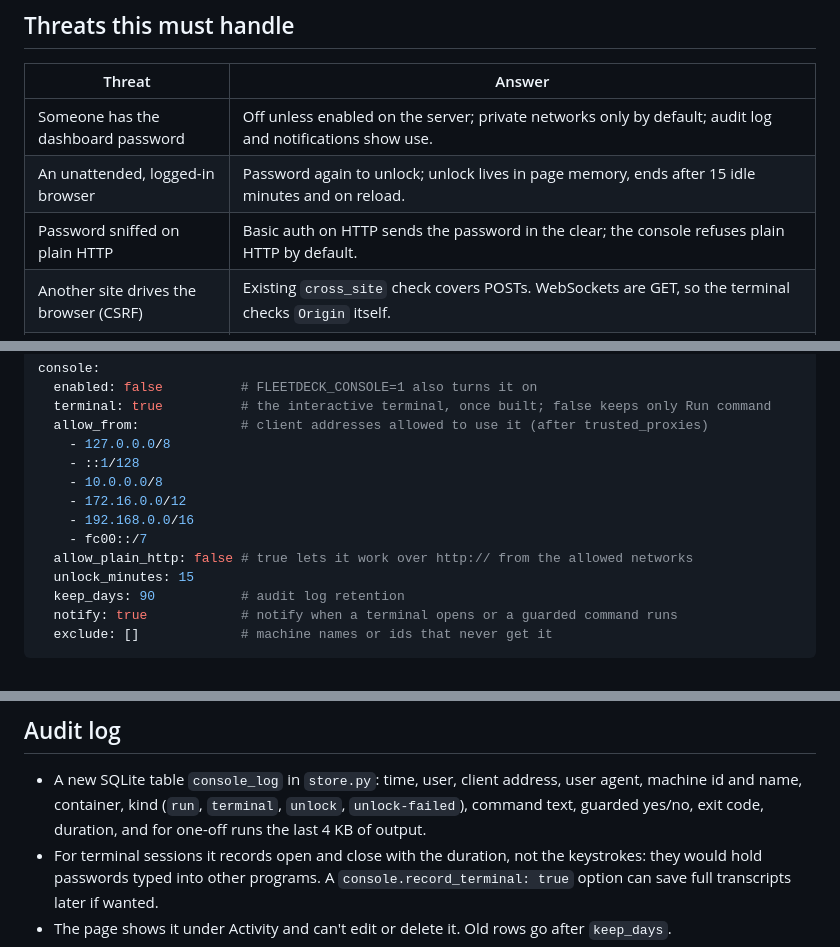
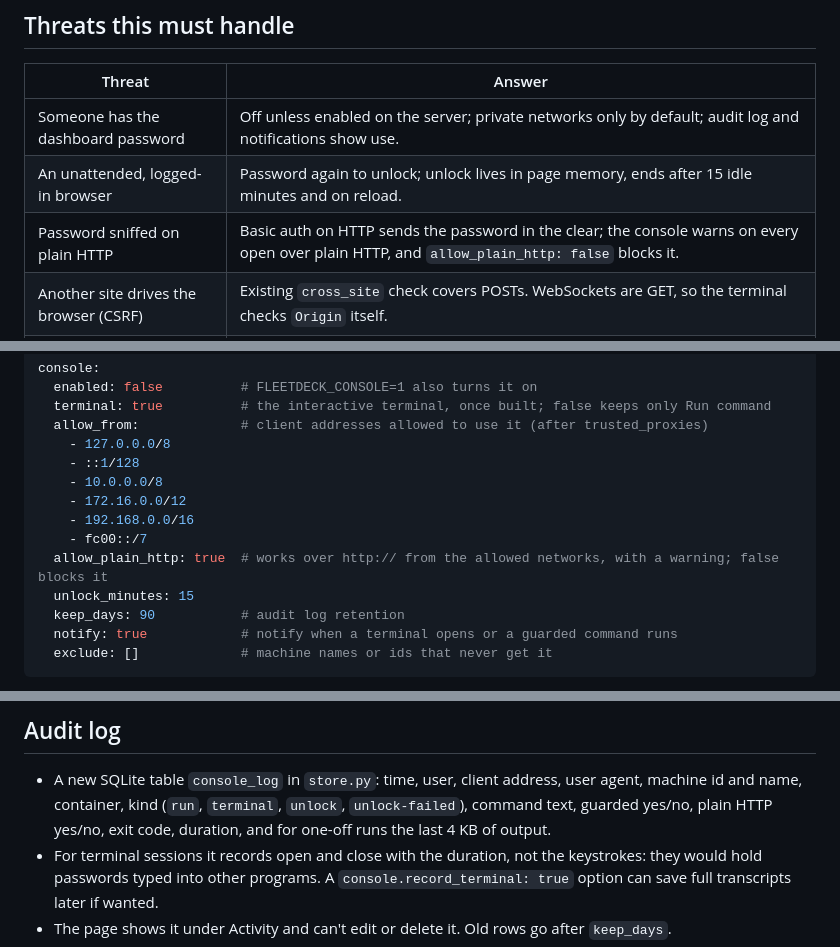
Before and after one commit to NishantJh/Fleetdeck, a Markdown page: docs/CONSOLE.md, 3 parts joined by grey strips. Rendered like a GitHub page.

```diff
--- a/docs/CONSOLE.md
+++ b/docs/CONSOLE.md
@@ -44,7 +44,7 @@ browser to a root shell. The design is about guarding that path.
 | --- | --- |
 | Someone has the dashboard password | Off unless enabled on the server; private networks only by default; audit log and notifications show use. |
 | An unattended, logged-in browser | Password again to unlock; unlock lives in page memory, ends after 15 idle minutes and on reload. |
-| Password sniffed on plain HTTP | Basic auth on HTTP sends the password in the clear; the console refuses plain HTTP by default. |
+| Password sniffed on plain HTTP | Basic auth on HTTP sends the password in the clear; the console warns on every open over plain HTTP, and `allow_plain_http: false` blocks it. |
 | Another site drives the browser (CSRF) | Existing `cross_site` check covers POSTs. WebSockets are GET, so the terminal checks `Origin` itself. |
 | Command text breaks out of quoting | The command is one argument to `sh -c`, quoted with `shlex.quote`, as every script is today. Container names are checked against the list the machine returned and a name pattern. |
 | Output attacks the page (HTML, escape codes) | One-off output is shown as text (`textContent`), with control characters other than tab and newline stripped. The terminal renders through xterm.js, which handles escape codes. |
@@ -92,7 +92,7 @@ console:
     - 172.16.0.0/12
     - 192.168.0.0/16
     - fc00::/7
-  allow_plain_http: false # true lets it work over http:// from the allowed networks
+  allow_plain_http: true  # works over http:// from the allowed networks, with a warning; false blocks it
   unlock_minutes: 15
   keep_days: 90           # audit log retention
   notify: true            # notify when a terminal opens or a guarded command runs
@@ -184,7 +187,8 @@ the HTTP middleware's CSRF check doesn't cover a GET upgrade.
 ## Audit log
 
 - A new SQLite table `console_log` in `store.py`: time, user, client address, user agent, machine id and name,
-  container, kind (`run`, `terminal`, `unlock`, `unlock-failed`), command text, guarded yes/no, exit code, duration,
+  container, kind (`run`, `terminal`, `unlock`, `unlock-failed`), command text, guarded yes/no, plain HTTP yes/no,
+  exit code, duration,
   and for one-off runs the last 4 KB of output.
 - For terminal sessions it records open and close with the duration, not the keystrokes: they would hold passwords
   typed into other programs. A `console.record_terminal: true` option can save full transcripts later if wanted.
```
Also changed, not shown: other parts of docs/CONSOLE.md (+12 -9 lines).
